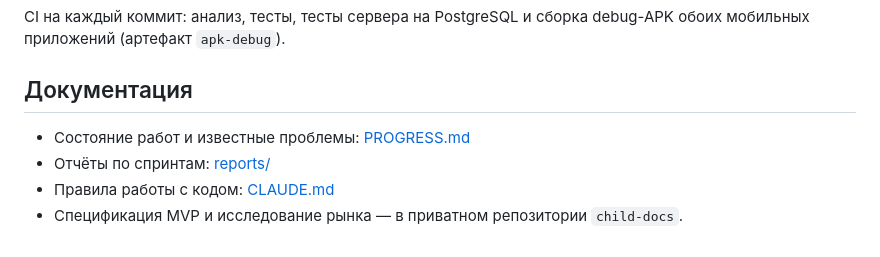
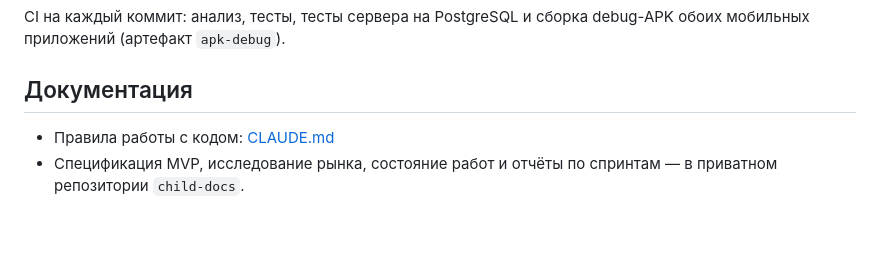
Before and after one commit to mehmetkerim00/child, a Markdown page: README.md, the part around the change. Drawn GitHub-style.

Commit message:
Отчёты и состояние работ переехали в child-docs
Co-Authored-By: Claude Opus 5 (1M context) <noreply@anthropic.com>

```diff
--- a/README.md
+++ b/README.md
@@ -73,7 +73,6 @@ debug-APK обоих мобильных приложений (артефакт `
 
 ## Документация
 
-- Состояние работ и известные проблемы: [PROGRESS.md](PROGRESS.md)
-- Отчёты по спринтам: [reports/](reports/)
 - Правила работы с кодом: [CLAUDE.md](CLAUDE.md)
-- Спецификация MVP и исследование рынка — в приватном репозитории `child-docs`.
+- Спецификация MVP, исследование рынка, состояние работ и отчёты по спринтам —
+  в приватном репозитории `child-docs`.
```
Also changed, not shown: CLAUDE.md (+9 -7 lines).
